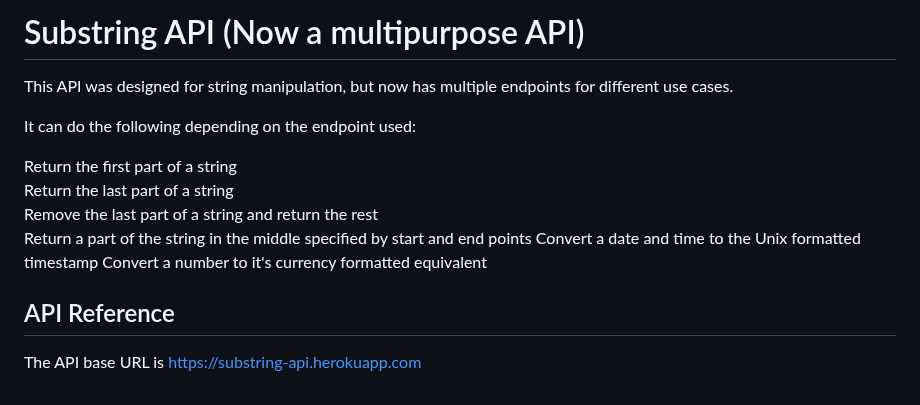
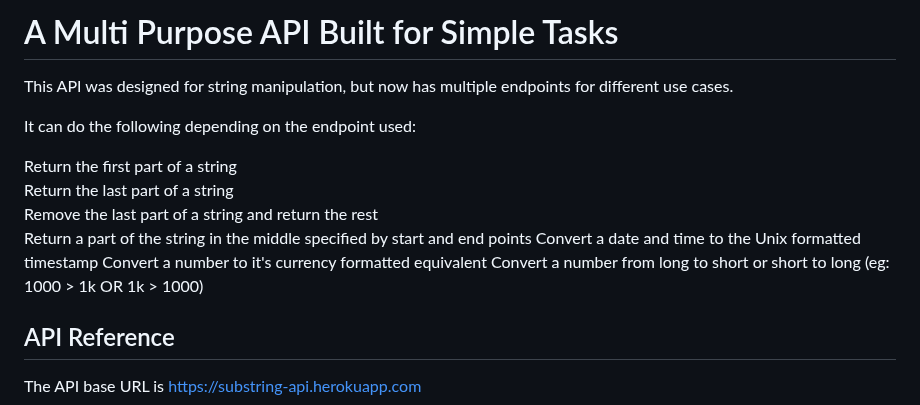
Before and after one commit to TheRealDax/multi-api, a Markdown page: README.md, the part around the change. Rendered like a GitHub page.

```diff
--- a/README.md
+++ b/README.md
@@ -1,4 +1,4 @@
-# Substring API (Now a multipurpose API)
+# A Multi Purpose API Built for Simple Tasks
 
 This API was designed for string manipulation, but now has multiple endpoints for different use cases.
 
@@ -10,6 +10,7 @@ Remove the last part of a string and return the rest
 Return a part of the string in the middle specified by start and end points
 Convert a date and time to the Unix formatted timestamp
 Convert a number to it's currency formatted equivalent
+Convert a number from long to short or short to long (eg: 1000 > 1k OR 1k > 1000)
 
 ## API Reference
 
```
